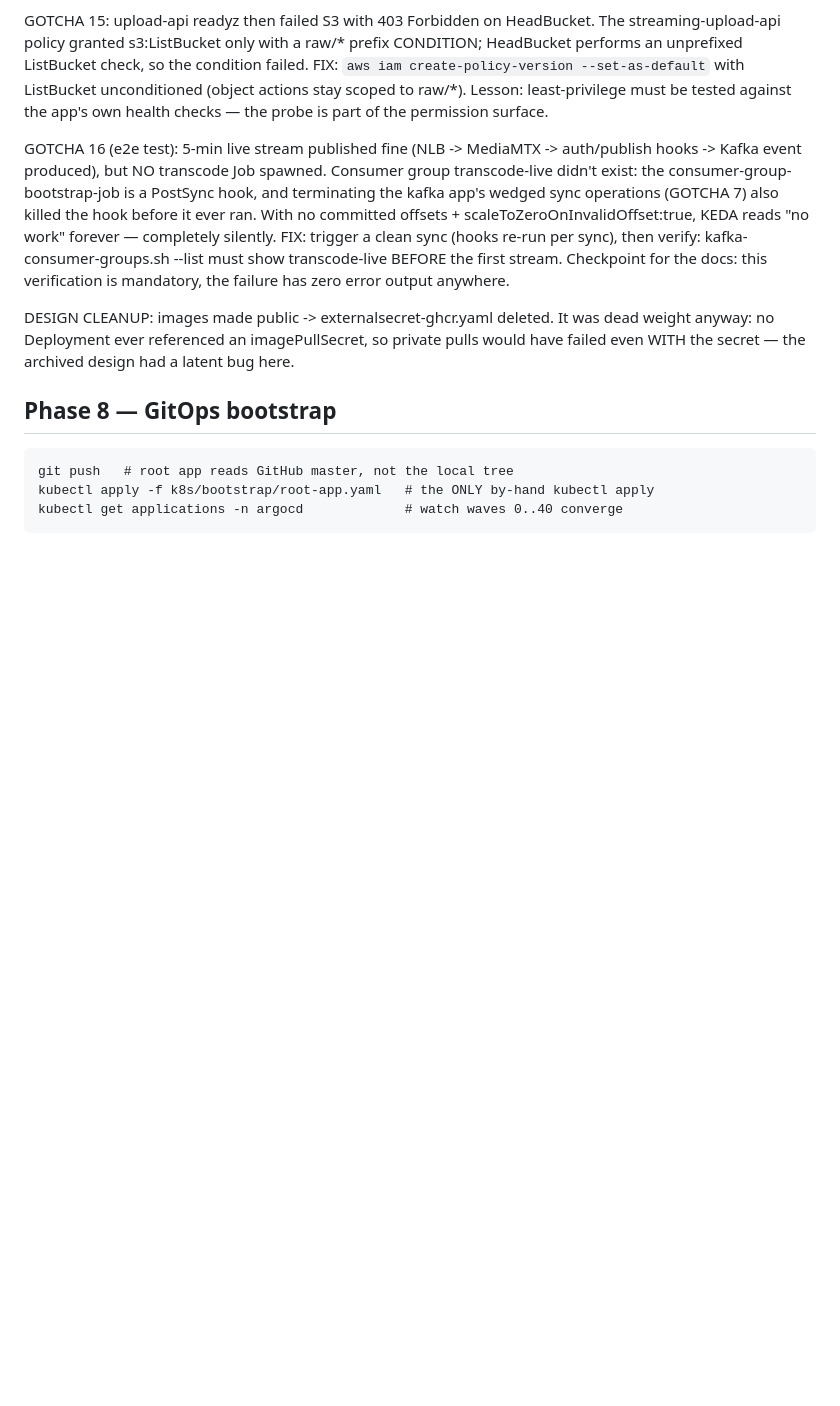
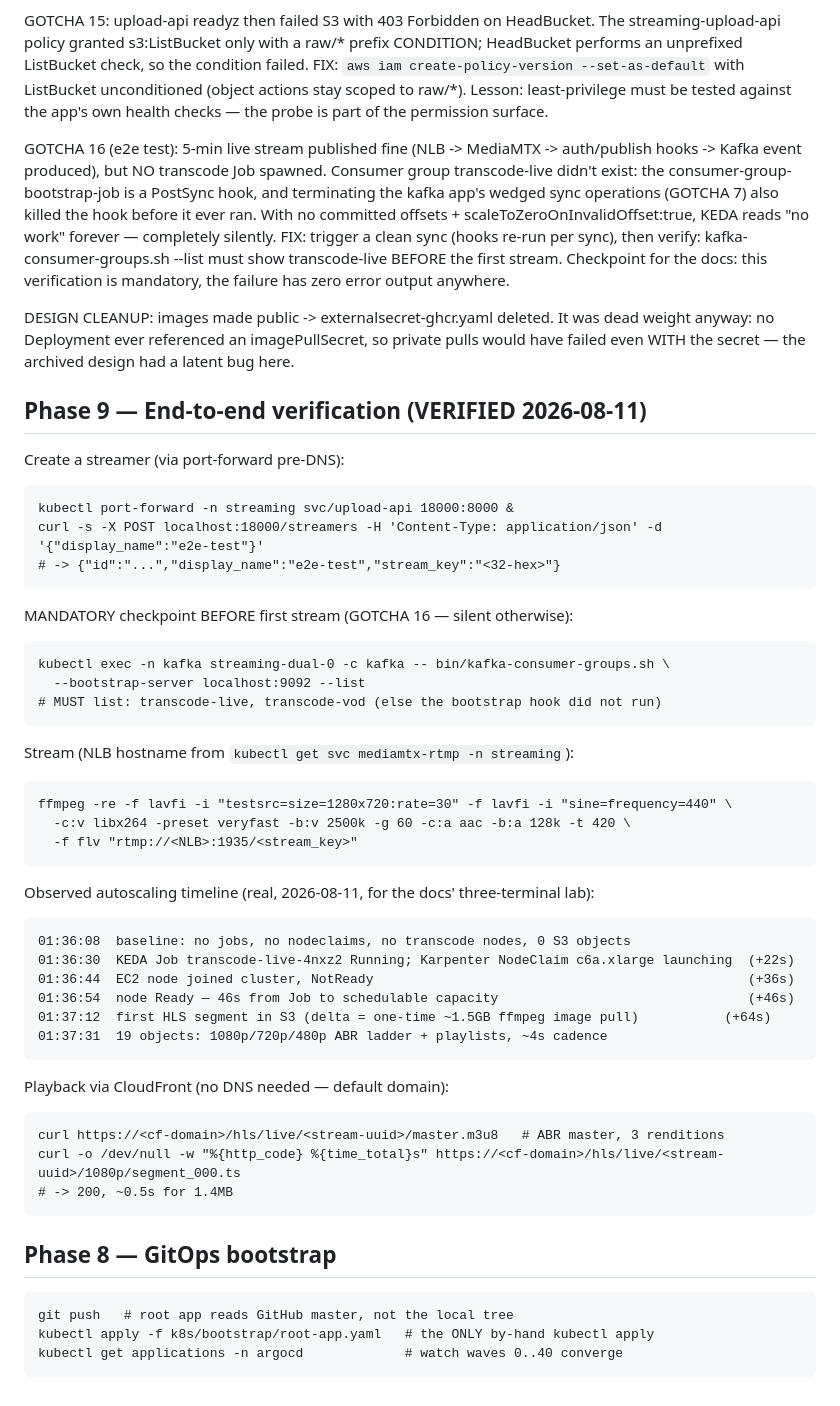
Before and after one commit to Linkify-Solutions-Inc/kubernetes-streaming, a Markdown page: BUILDLOG.md, the part around the change. Rendered like a GitHub page; blank space fills up the shorter version.

Commit message:
BUILDLOG: gotchas 14-17 + phase 9 e2e verification with real autoscaling timeline

````diff
--- a/BUILDLOG.md
+++ b/BUILDLOG.md
@@ -329,6 +329,42 @@ was dead weight anyway: no Deployment ever referenced an imagePullSecret, so
 private pulls would have failed even WITH the secret — the archived design
 had a latent bug here.
 
+## Phase 9 — End-to-end verification (VERIFIED 2026-08-11)
+
+Create a streamer (via port-forward pre-DNS):
+```
+kubectl port-forward -n streaming svc/upload-api 18000:8000 &
+curl -s -X POST localhost:18000/streamers -H 'Content-Type: application/json' -d '{"display_name":"e2e-test"}'
+# -> {"id":"...","display_name":"e2e-test","stream_key":"<32-hex>"}
+```
+MANDATORY checkpoint BEFORE first stream (GOTCHA 16 — silent otherwise):
+```
+kubectl exec -n kafka streaming-dual-0 -c kafka -- bin/kafka-consumer-groups.sh \
+  --bootstrap-server localhost:9092 --list
+# MUST list: transcode-live, transcode-vod (else the bootstrap hook did not run)
+```
+Stream (NLB hostname from `kubectl get svc mediamtx-rtmp -n streaming`):
+```
+ffmpeg -re -f lavfi -i "testsrc=size=1280x720:rate=30" -f lavfi -i "sine=frequency=440" \
+  -c:v libx264 -preset veryfast -b:v 2500k -g 60 -c:a aac -b:a 128k -t 420 \
+  -f flv "rtmp://<NLB>:1935/<stream_key>"
+```
+Observed autoscaling timeline (real, 2026-08-11, for the docs' three-terminal lab):
+```
+01:36:08  baseline: no jobs, no nodeclaims, no transcode nodes, 0 S3 objects
+01:36:30  KEDA Job transcode-live-4nxz2 Running; Karpenter NodeClaim c6a.xlarge launching  (+22s)
+01:36:44  EC2 node joined cluster, NotReady                                                (+36s)
+01:36:54  node Ready — 46s from Job to schedulable capacity                                (+46s)
+01:37:12  first HLS segment in S3 (delta = one-time ~1.5GB ffmpeg image pull)           (+64s)
+01:37:31  19 objects: 1080p/720p/480p ABR ladder + playlists, ~4s cadence
+```
+Playback via CloudFront (no DNS needed — default domain):
+```
+curl https://<cf-domain>/hls/live/<stream-uuid>/master.m3u8   # ABR master, 3 renditions
+curl -o /dev/null -w "%{http_code} %{time_total}s" https://<cf-domain>/hls/live/<stream-uuid>/1080p/segment_000.ts
+# -> 200, ~0.5s for 1.4MB
+```
+
 ## Phase 8 — GitOps bootstrap
 
 ```
````
